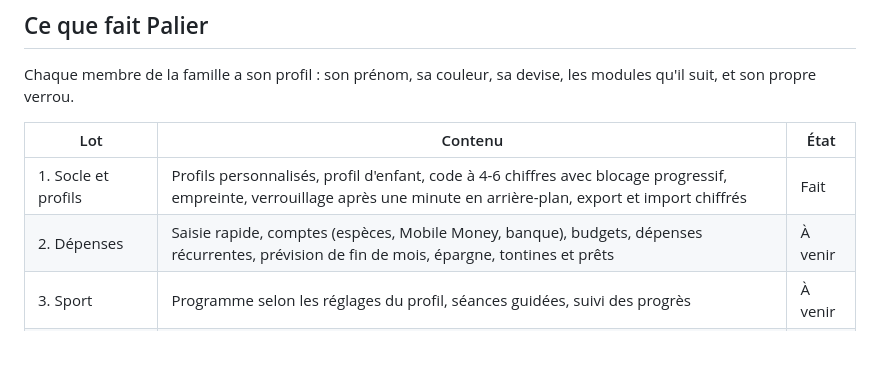
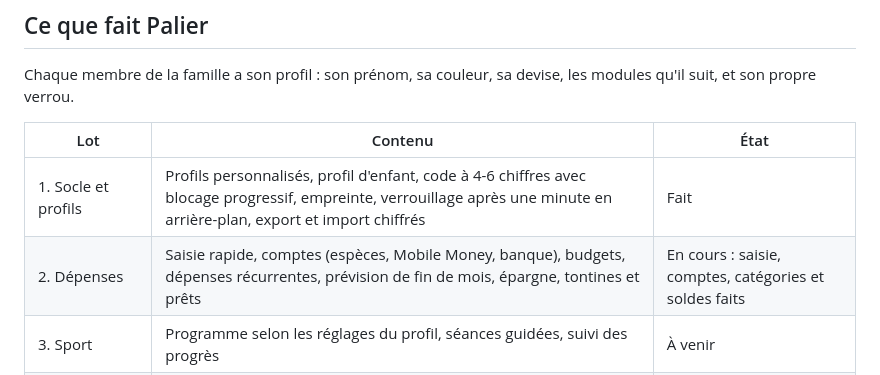
Before and after one commit to MikeCHOKKI/palier, a Markdown page: README.md, the part around one of its changes. Drawn GitHub-style; blank space fills up the shorter version.

Commit message:
docs: montrer les dépenses dans le README et les captures
Mois fictif de Kofi (aucune donnée réelle) : salaire, retrait MoMo,
marché, zem, crédit.

```diff
--- a/README.md
+++ b/README.md
@@ -22,7 +28,7 @@ suit, et son propre verrou.
 | Lot | Contenu | État |
 |---|---|---|
 | 1. Socle et profils | Profils personnalisés, profil d'enfant, code à 4-6 chiffres avec blocage progressif, empreinte, verrouillage après une minute en arrière-plan, export et import chiffrés | Fait |
-| 2. Dépenses | Saisie rapide, comptes (espèces, Mobile Money, banque), budgets, dépenses récurrentes, prévision de fin de mois, épargne, tontines et prêts | À venir |
+| 2. Dépenses | Saisie rapide, comptes (espèces, Mobile Money, banque), budgets, dépenses récurrentes, prévision de fin de mois, épargne, tontines et prêts | En cours : saisie, comptes, catégories et soldes faits |
 | 3. Sport | Programme selon les réglages du profil, séances guidées, suivi des progrès | À venir |
 | 4. Progression | Habitudes, objectifs par étapes, bilan de la semaine | À venir |
 | 5. Options Android | Lecture des SMS Mobile Money (désactivée par défaut), nombre de pas | À venir |
```
Also changed, not shown: other parts of README.md (+6 -0 lines), docs/captures/09-depenses.png, docs/captures/10-noter.png (added), docs/captures/11-comptes.png (added), 1 other file.
